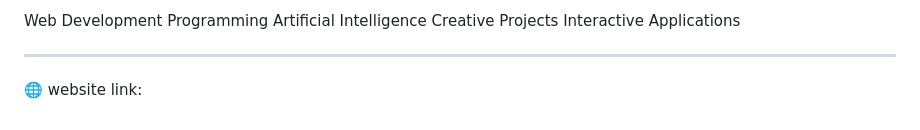
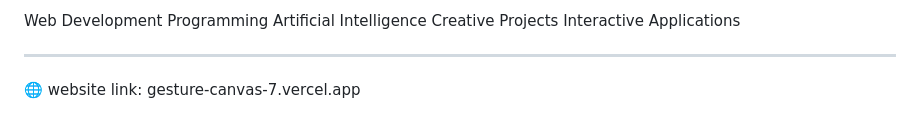
Before and after one commit to Jaanavin-666/-Gesture-Canvas, a Markdown page: README.md, the part around the change. Drawn GitHub-style.

Commit message:
Update website link in README

```diff
--- a/README.md
+++ b/README.md
@@ -259,4 +259,4 @@ Interactive Applications
 
 ---
 
-🌐 website link:
+🌐 website link: gesture-canvas-7.vercel.app
```
